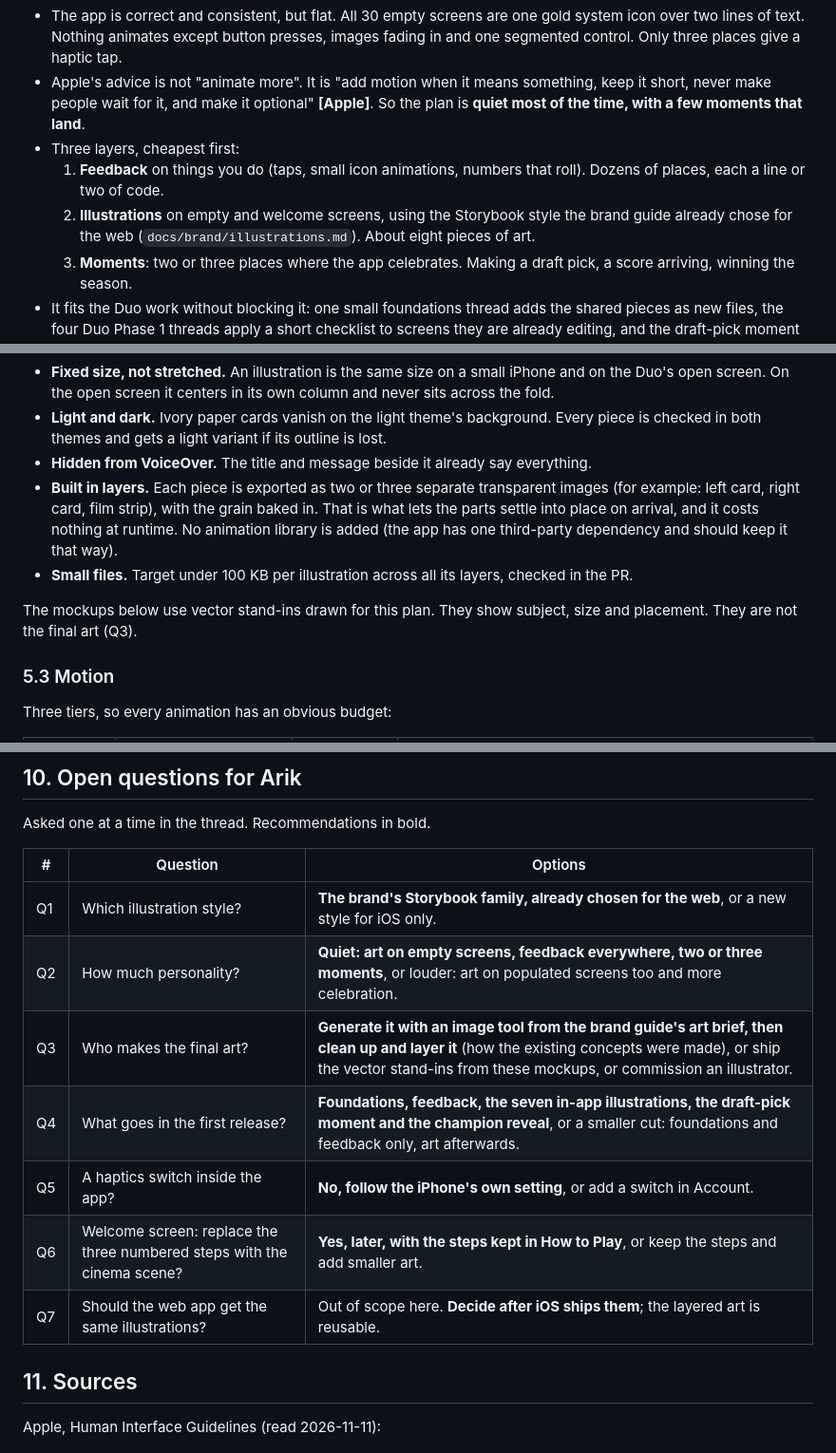
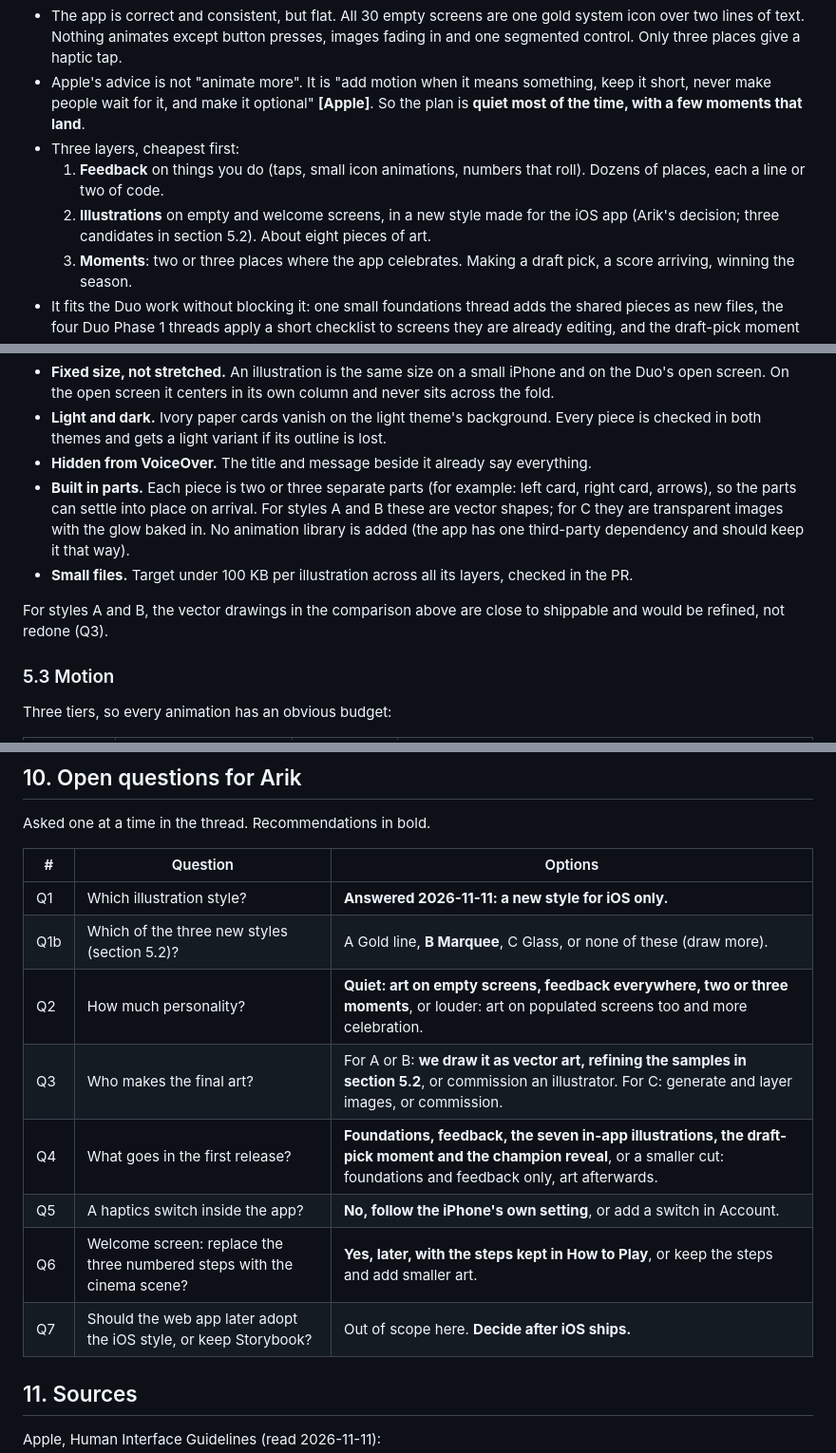
Before and after one commit to 4upz/fantasy-reel, a Markdown page: docs/IOS-DELIGHT-PLAN.md, 3 parts joined by grey strips. Shown at 95% size. GitHub-like rendering.

```diff
--- a/docs/IOS-DELIGHT-PLAN.md
+++ b/docs/IOS-DELIGHT-PLAN.md
@@ -21,9 +21,8 @@ listed in section 11 and marked **[Apple]**. Everything else is our proposal.
 - Three layers, cheapest first:
   1. **Feedback** on things you do (taps, small icon animations, numbers that roll).
      Dozens of places, each a line or two of code.
-  2. **Illustrations** on empty and welcome screens, using the Storybook style the
-     brand guide already chose for the web (`docs/brand/illustrations.md`). About eight
-     pieces of art.
+  2. **Illustrations** on empty and welcome screens, in a new style made for the iOS
+     app (Arik's decision; three candidates in section 5.2). About eight pieces of art.
   3. **Moments**: two or three places where the app celebrates. Making a draft pick,
      a score arriving, winning the season.
 - It fits the Duo work without blocking it: one small foundations thread adds the
@@ -183,16 +201,16 @@ Rules:
 - **Light and dark.** Ivory paper cards vanish on the light theme's background. Every
   piece is checked in both themes and gets a light variant if its outline is lost.
 - **Hidden from VoiceOver.** The title and message beside it already say everything.
-- **Built in layers.** Each piece is exported as two or three separate transparent
-  images (for example: left card, right card, film strip), with the grain baked in.
-  That is what lets the parts settle into place on arrival, and it costs nothing at
-  runtime. No animation library is added (the app has one third-party dependency and
+- **Built in parts.** Each piece is two or three separate parts (for example: left
+  card, right card, arrows), so the parts can settle into place on arrival. For styles
+  A and B these are vector shapes; for C they are transparent images with the glow
+  baked in. No animation library is added (the app has one third-party dependency and
   should keep it that way).
 - **Small files.** Target under 100 KB per illustration across all its layers, checked
   in the PR.
 
-The mockups below use vector stand-ins drawn for this plan. They show subject, size and
-placement. They are not the final art (Q3).
+For styles A and B, the vector drawings in the comparison above are close to
+shippable and would be refined, not redone (Q3).
 
 ### 5.3 Motion
 
@@ -399,13 +417,14 @@ Asked one at a time in the thread. Recommendations in bold.
 
 | # | Question | Options |
 | --- | --- | --- |
-| Q1 | Which illustration style? | **The brand's Storybook family, already chosen for the web**, or a new style for iOS only. |
+| Q1 | Which illustration style? | **Answered 2026-11-11: a new style for iOS only.** |
+| Q1b | Which of the three new styles (section 5.2)? | A Gold line, **B Marquee**, C Glass, or none of these (draw more). |
 | Q2 | How much personality? | **Quiet: art on empty screens, feedback everywhere, two or three moments**, or louder: art on populated screens too and more celebration. |
-| Q3 | Who makes the final art? | **Generate it with an image tool from the brand guide's art brief, then clean up and layer it** (how the existing concepts were made), or ship the vector stand-ins from these mockups, or commission an illustrator. |
+| Q3 | Who makes the final art? | For A or B: **we draw it as vector art, refining the samples in section 5.2**, or commission an illustrator. For C: generate and layer images, or commission. |
 | Q4 | What goes in the first release? | **Foundations, feedback, the seven in-app illustrations, the draft-pick moment and the champion reveal**, or a smaller cut: foundations and feedback only, art afterwards. |
 | Q5 | A haptics switch inside the app? | **No, follow the iPhone's own setting**, or add a switch in Account. |
 | Q6 | Welcome screen: replace the three numbered steps with the cinema scene? | **Yes, later, with the steps kept in How to Play**, or keep the steps and add smaller art. |
-| Q7 | Should the web app get the same illustrations? | Out of scope here. **Decide after iOS ships them**; the layered art is reusable. |
+| Q7 | Should the web app later adopt the iOS style, or keep Storybook? | Out of scope here. **Decide after iOS ships.** |
 
 ## 11. Sources
 
```
Also changed, not shown: other parts of docs/IOS-DELIGHT-PLAN.md (+30 -11 lines), docs/ios-delight/mockups/styles.png (added), 2 other files.
